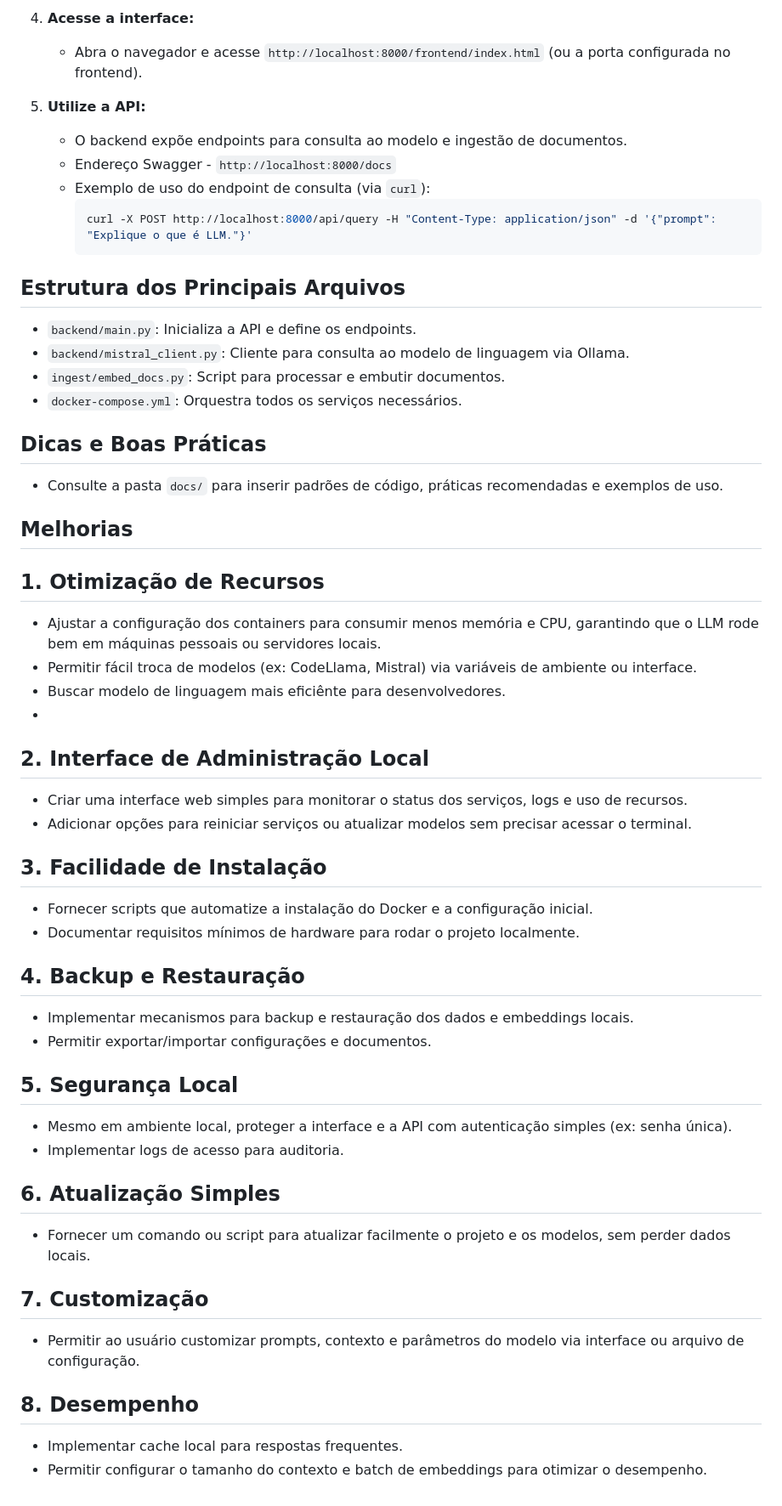
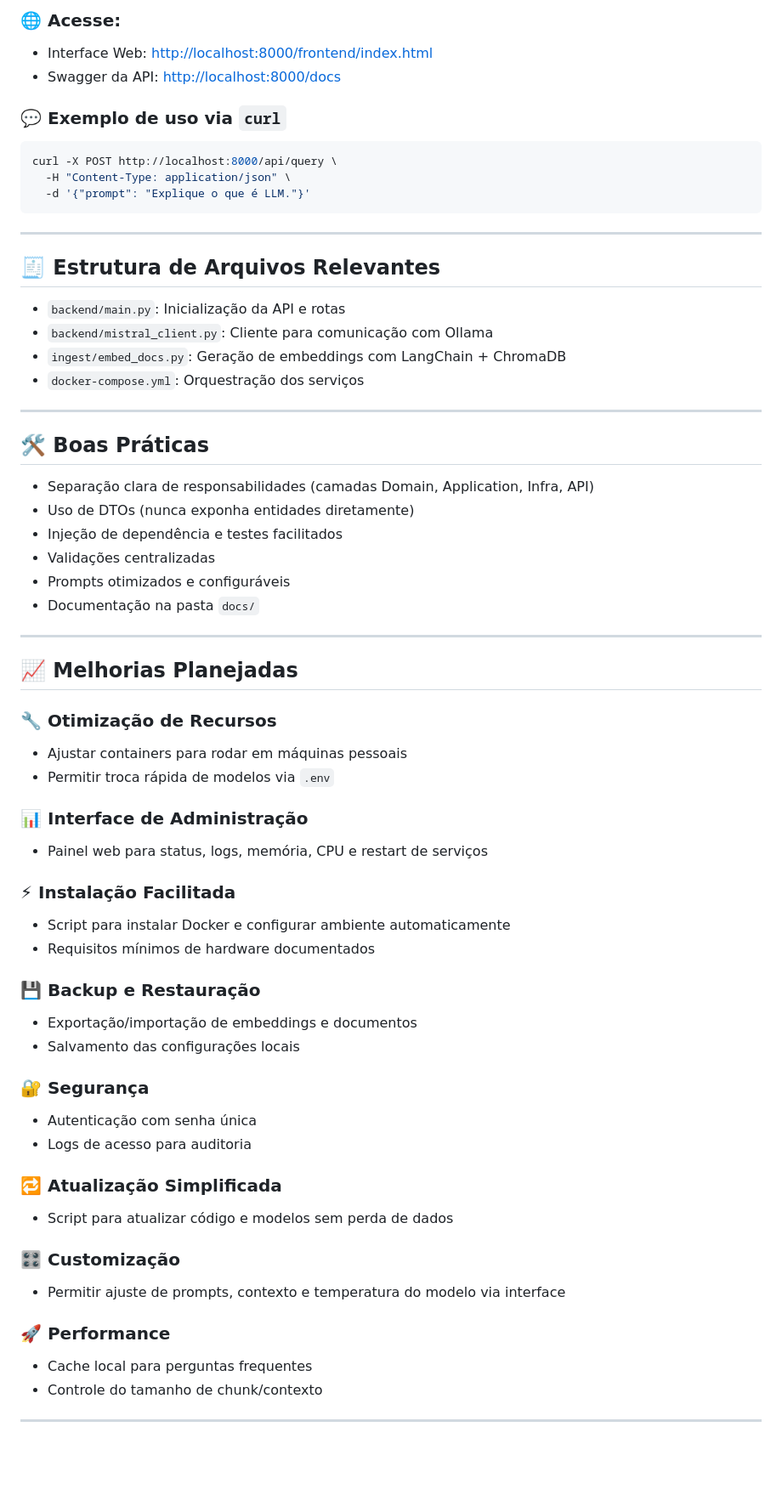
Before and after one commit to MAKSBE/assistente-llm, a Markdown page: README.md, the part around the change printed below. Shown: that part at 85% size. Drawn GitHub-style; blank space fills up the shorter version.

````diff
--- a/README.md
+++ b/README.md
@@ -59,55 +81,68 @@ llm/
 
-5. **Acesse a interface:**
-   - Abra o navegador e acesse `http://localhost:8000/frontend/index.html` (ou a porta configurada no frontend).
+### 🌐 Acesse:
 
-6. **Utilize a API:**
-   - O backend expõe endpoints para consulta ao modelo e ingestão de documentos.
-   - Endereço Swagger - `http://localhost:8000/docs`
-   - Exemplo de uso do endpoint de consulta (via `curl`):
-     ```sh
-     curl -X POST http://localhost:8000/api/query -H "Content-Type: application/json" -d '{"prompt": "Explique o que é LLM."}'
-     ```
+- Interface Web: [http://localhost:8000/frontend/index.html](http://localhost:8000/frontend/index.html)
+- Swagger da API: [http://localhost:8000/docs](http://localhost:8000/docs)
 
-## Estrutura dos Principais Arquivos
+### 💬 Exemplo de uso via `curl`
 
-- `backend/main.py`: Inicializa a API e define os endpoints.
-- `backend/mistral_client.py`: Cliente para consulta ao modelo de linguagem via Ollama.
-- `ingest/embed_docs.py`: Script para processar e embutir documentos.
-- `docker-compose.yml`: Orquestra todos os serviços necessários.
+```bash
+curl -X POST http://localhost:8000/api/query \
+  -H "Content-Type: application/json" \
+  -d '{"prompt": "Explique o que é LLM."}'
+```
 
-## Dicas e Boas Práticas
+---
 
-- Consulte a pasta `docs/` para inserir padrões de código, práticas recomendadas e exemplos de uso.
+## 🧾 Estrutura de Arquivos Relevantes
 
-## Melhorias
+- `backend/main.py`: Inicialização da API e rotas
+- `backend/mistral_client.py`: Cliente para comunicação com Ollama
+- `ingest/embed_docs.py`: Geração de embeddings com LangChain + ChromaDB
+- `docker-compose.yml`: Orquestração dos serviços
 
-## 1. Otimização de Recursos
-- Ajustar a configuração dos containers para consumir menos memória e CPU, garantindo que o LLM rode bem em máquinas pessoais ou servidores locais.
-- Permitir fácil troca de modelos (ex: CodeLlama, Mistral) via variáveis de ambiente ou interface.
-- Buscar modelo de linguagem mais eficiênte para desenvolvedores.
--
-## 2. Interface de Administração Local
-- Criar uma interface web simples para monitorar o status dos serviços, logs e uso de recursos.
-- Adicionar opções para reiniciar serviços ou atualizar modelos sem precisar acessar o terminal.
+---
 
-## 3. Facilidade de Instalação
-- Fornecer scripts que automatize a instalação do Docker e a configuração inicial.
-- Documentar requisitos mínimos de hardware para rodar o projeto localmente.
+## 🛠️ Boas Práticas
 
-## 4. Backup e Restauração
-- Implementar mecanismos para backup e restauração dos dados e embeddings locais.
-- Permitir exportar/importar configurações e documentos.
+- Separação clara de responsabilidades (camadas Domain, Application, Infra, API)
+- Uso de DTOs (nunca exponha entidades diretamente)
+- Injeção de dependência e testes facilitados
+- Validações centralizadas
+- Prompts otimizados e configuráveis
+- Documentação na pasta `docs/`
 
-## 5. Segurança Local
-- Mesmo em ambiente local, proteger a interface e a API com autenticação simples (ex: senha única).
-- Implementar logs de acesso para auditoria.
+---
 
-## 6. Atualização Simples
-- Fornecer um comando ou script para atualizar facilmente o projeto e os modelos, sem perder dados locais.
+## 📈 Melhorias Planejadas
 
-## 7. Customização
-- Permitir ao usuário customizar prompts, contexto e parâmetros do modelo via interface ou arquivo de configuração.
+### 🔧 Otimização de Recursos
+- Ajustar containers para rodar em máquinas pessoais
+- Permitir troca rápida de modelos via `.env`
 
-## 8. Desempenho
-- Implementar cache local para respostas frequentes.
-- Permitir configurar o tamanho do contexto e batch de embeddings para otimizar o desempenho.
+### 📊 Interface de Administração
+- Painel web para status, logs, memória, CPU e restart de serviços
+
+### ⚡ Instalação Facilitada
+- Script para instalar Docker e configurar ambiente automaticamente
+- Requisitos mínimos de hardware documentados
+
+### 💾 Backup e Restauração
+- Exportação/importação de embeddings e documentos
+- Salvamento das configurações locais
+
+### 🔐 Segurança
+- Autenticação com senha única
+- Logs de acesso para auditoria
+
+### 🔁 Atualização Simplificada
+- Script para atualizar código e modelos sem perda de dados
+
+### 🎛️ Customização
+- Permitir ajuste de prompts, contexto e temperatura do modelo via interface
+
+### 🚀 Performance
+- Cache local para perguntas frequentes
+- Controle do tamanho de chunk/contexto
+
+---
````
Also changed, not shown: other parts of README.md (+58 -36 lines).
